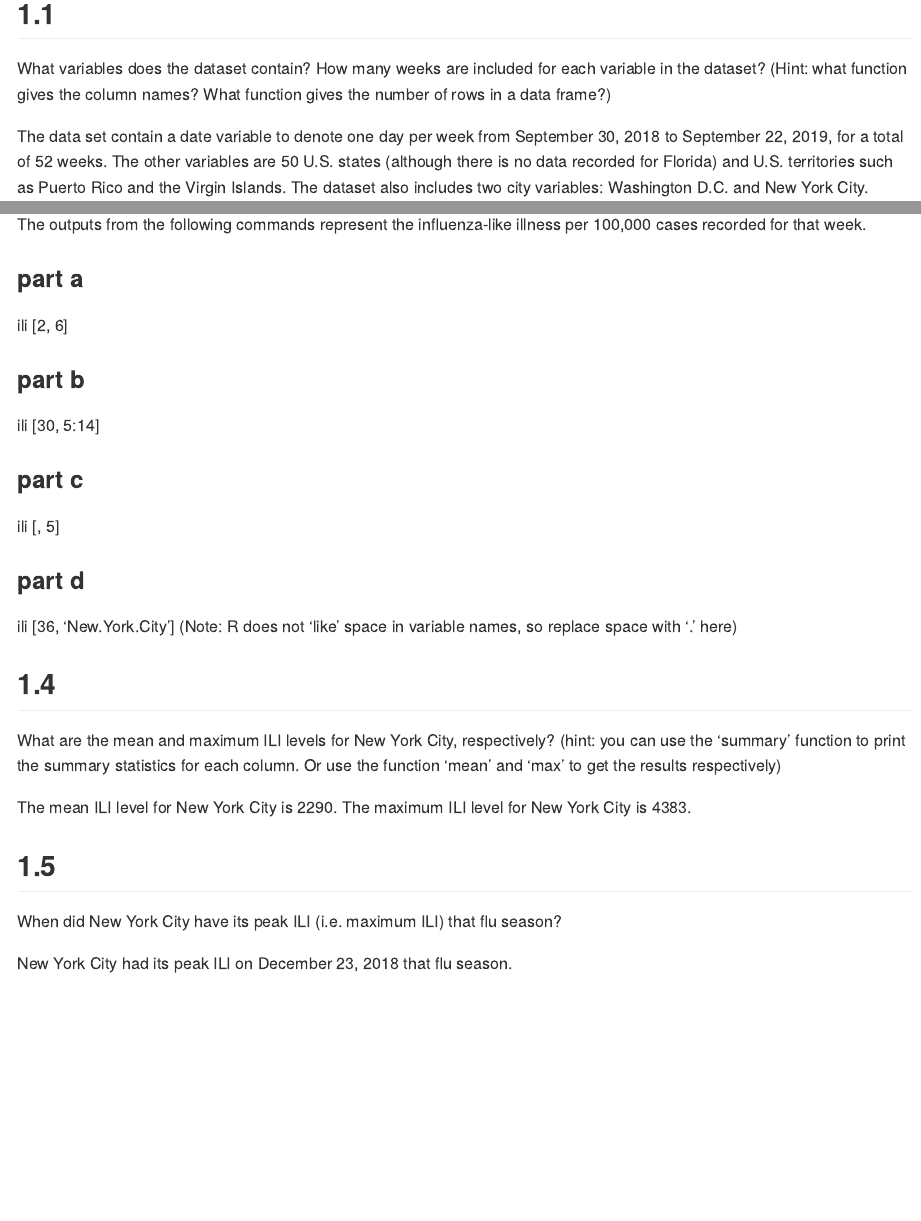
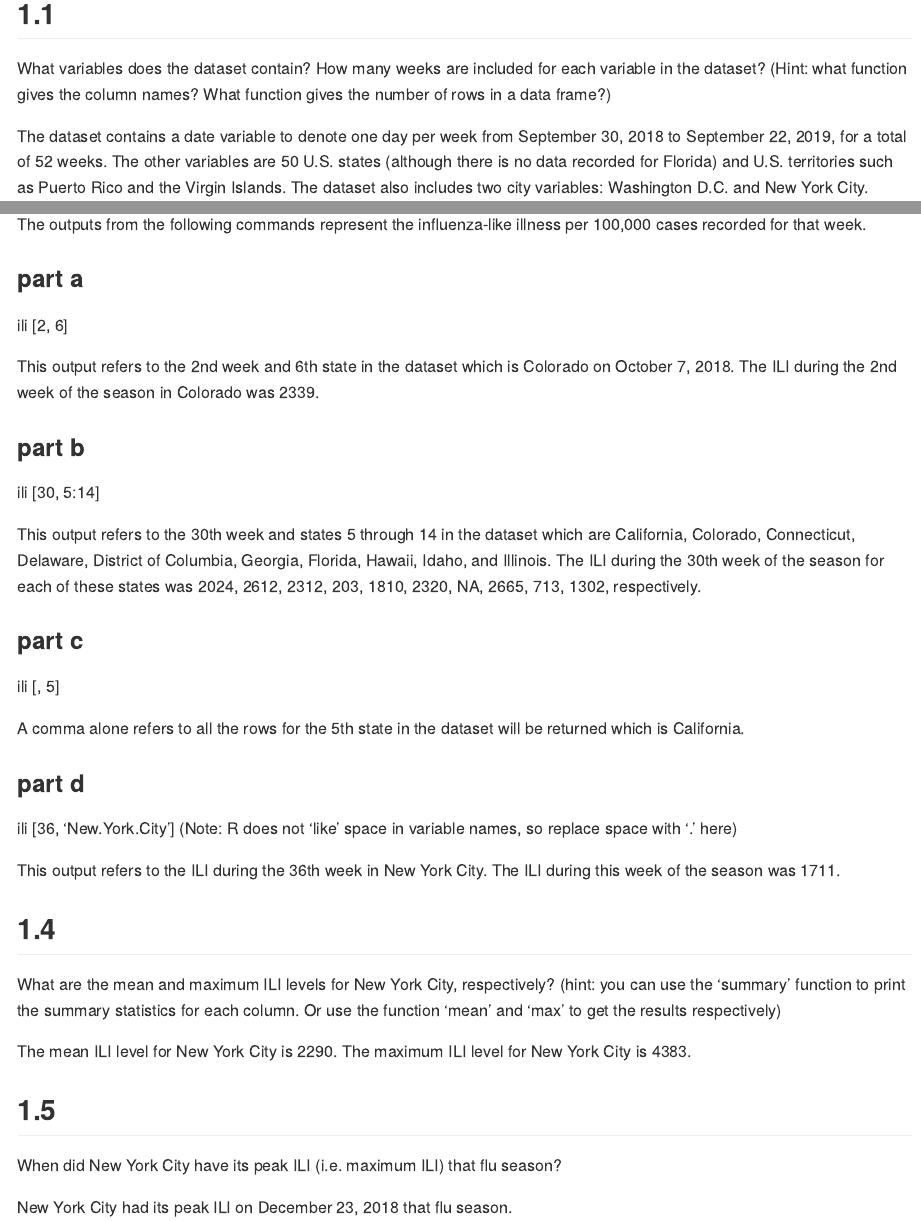
Before and after one commit to tpichardo7/p8477_lab1, an R Markdown document (Lab Report 1.Rmd): the page in a window 1100 px wide, from 990 px down, and a second part further down, joined at a grey line. Rendered offline with R 4.5, knitr and Pandoc, with nearby package versions; column names are cleaned by a stand-in for the janitor package.

Commit message:
answering question 3

```diff
--- a/Lab Report 1.Rmd
+++ b/Lab Report 1.Rmd
@@ -42,7 +42,7 @@ Explore the dataset and answer the following questions:
 ## 1.1
 What variables does the dataset contain? How many weeks are included for each variable in the dataset? (Hint: what function gives the column names? What function gives the number of rows in a data frame?)
 
-The data set contain a date variable to denote one day per week from September 30, 2018 to September 22, 2019, for a total of 52 weeks. The other variables are 50 U.S. states (although there is no data recorded for  Florida) and U.S. territories such as Puerto Rico and the Virgin Islands. The dataset also includes two city variables: Washington D.C. and New York City.
+The dataset contains a date variable to denote one day per week from September 30, 2018 to September 22, 2019, for a total of 52 weeks. The other variables are 50 U.S. states (although there is no data recorded for  Florida) and U.S. territories such as Puerto Rico and the Virgin Islands. The dataset also includes two city variables: Washington D.C. and New York City.
 
 ## 1.2
 What state are you from? What was the ILI in the 2nd week of the season for your state? (Note if you are from out of the States or Florida (the CDC did not have data for Florida that season), please use New York City instead).
@@ -66,14 +66,22 @@ The outputs from the following commands represent the influenza-like illness per
 ### part a
 ili [2, 6]
 
+This output refers to the 2nd week and 6th state in the dataset which is Colorado on October 7, 2018. The ILI during the 2nd week of the season in Colorado was 2339.
+
 ### part b
 ili [30, 5:14]
+
+This output refers to the 30th week and states 5 through 14 in the dataset which are California, Colorado, Connecticut, Delaware, District of Columbia, Georgia, Florida, Hawaii, Idaho, and Illinois. The ILI during the 30th week of the season for each of these states was 2024, 2612, 2312, 203, 1810, 2320, NA, 2665, 713, 1302, respectively.
 
 ### part c
 ili [, 5]
 
+A comma alone refers to all the rows for the 5th state in the dataset will be returned which is California.
+
 ### part d
 ili [36, 'New.York.City'] (Note: R does not 'like' space in variable names, so replace space with '.' here)
+
+This output refers to the ILI during the 36th week in New York City. The ILI during this week of the season was 1711.
 
 ## 1.4
 What are the mean and maximum ILI levels for New York City, respectively? (hint: you can use the 'summary' function to print the summary statistics for each column. Or use the function 'mean' and 'max' to get the results respectively)
```
